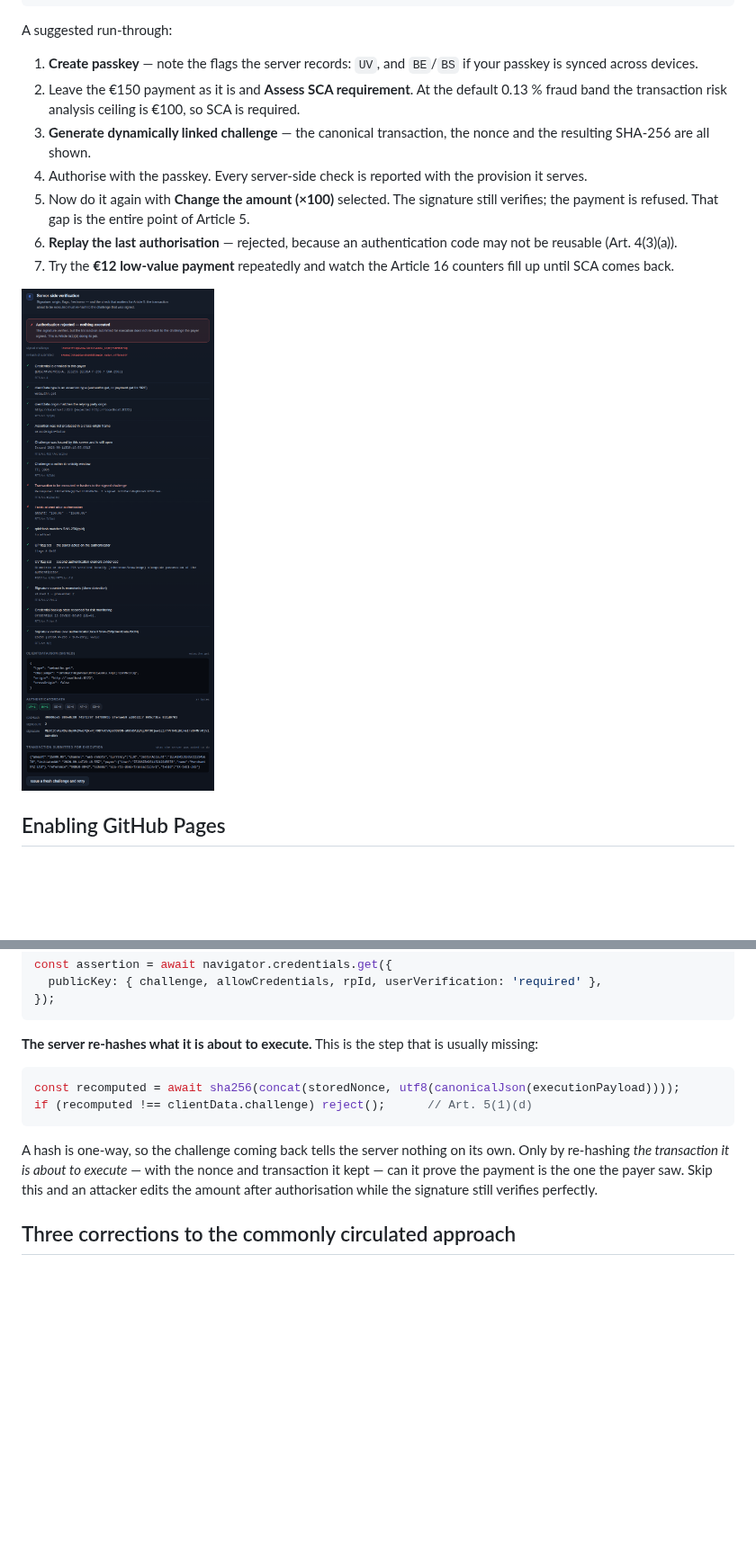
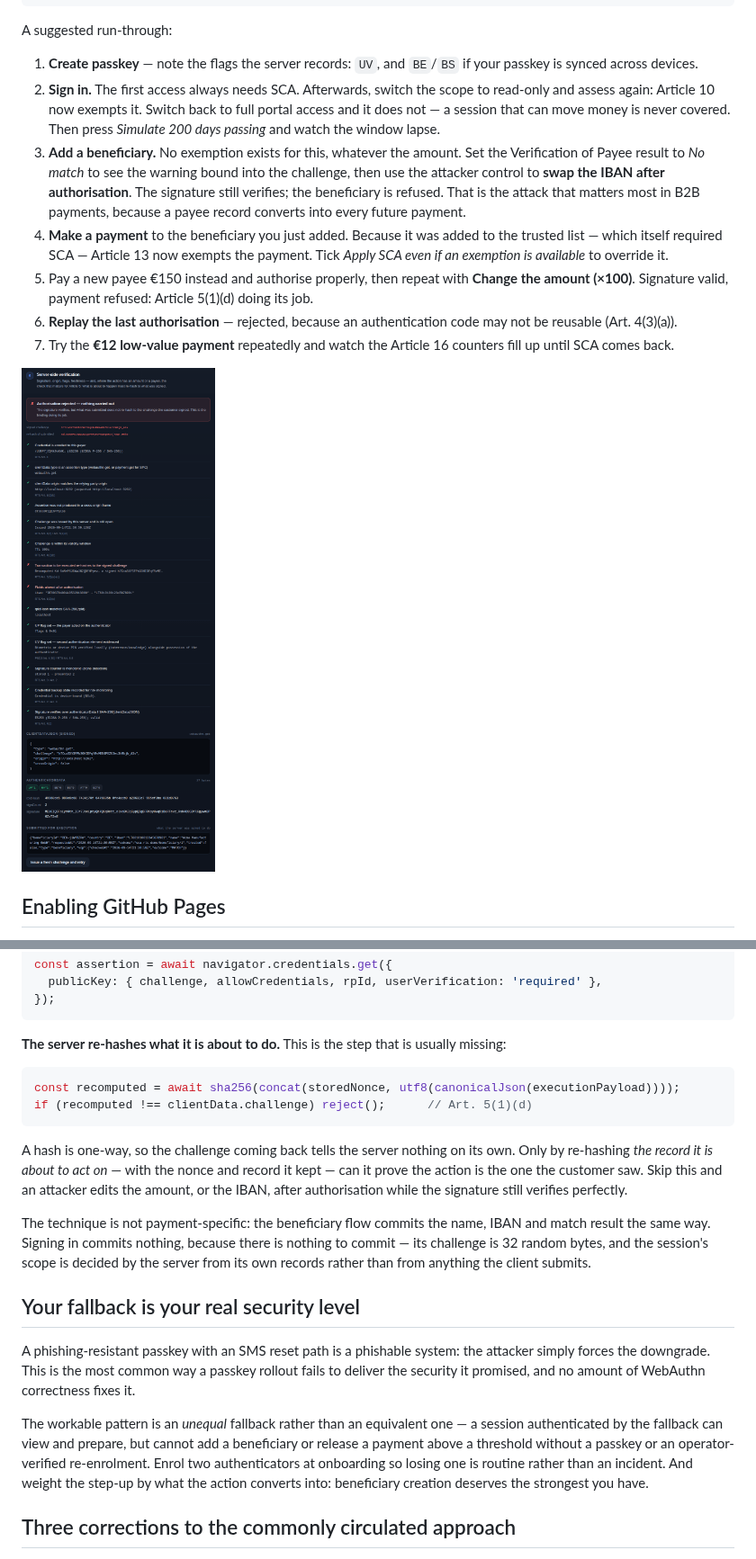
Before and after one commit to owenobyrne/sca-rts-passkey-demo, a Markdown page: README.md, 2 parts joined by grey strips. Shown at 90% size. Rendered like a GitHub page; pictures changed too: docs/screenshot-iban-swap-rejected.png (added), docs/screenshot-tamper-rejected.png (deleted); blank space fills up the shorter version.

````diff
--- a/README.md
+++ b/README.md
@@ -36,19 +46,26 @@ A suggested run-through:
 
 1. **Create passkey** — note the flags the server records: `UV`, and `BE`/`BS` if your passkey is
    synced across devices.
-2. Leave the €150 payment as it is and **Assess SCA requirement**. At the default 0.13 % fraud
-   band the transaction risk analysis ceiling is €100, so SCA is required.
-3. **Generate dynamically linked challenge** — the canonical transaction, the nonce and the
-   resulting SHA-256 are all shown.
-4. Authorise with the passkey. Every server-side check is reported with the provision it serves.
-5. Now do it again with **Change the amount (×100)** selected. The signature still verifies; the
-   payment is refused. That gap is the entire point of Article 5.
+2. **Sign in.** The first access always needs SCA. Afterwards, switch the scope to read-only and
+   assess again: Article 10 now exempts it. Switch back to full portal access and it does not —
+   a session that can move money is never covered. Then press *Simulate 200 days passing* and
+   watch the window lapse.
+3. **Add a beneficiary.** No exemption exists for this, whatever the amount. Set the Verification
+   of Payee result to *No match* to see the warning bound into the challenge, then use the
+   attacker control to **swap the IBAN after authorisation**. The signature still verifies; the
+   beneficiary is refused. That is the attack that matters most in B2B payments, because a payee
+   record converts into every future payment.
+4. **Make a payment** to the beneficiary you just added. Because it was added to the trusted list
+   — which itself required SCA — Article 13 now exempts the payment. Tick *Apply SCA even if an
+   exemption is available* to override it.
+5. Pay a new payee €150 instead and authorise properly, then repeat with **Change the amount
+   (×100)**. Signature valid, payment refused: Article 5(1)(d) doing its job.
 6. **Replay the last authorisation** — rejected, because an authentication code may not be
    reusable (Art. 4(3)(a)).
 7. Try the **€12 low-value payment** repeatedly and watch the Article 16 counters fill up until
    SCA comes back.
 
-![A tampered amount rejected while the signature still verifies](docs/screenshot-tamper-rejected.png)
+![An IBAN swapped after authorisation, rejected while the signature still verifies](docs/screenshot-iban-swap-rejected.png)
 
 ## Enabling GitHub Pages
 
@@ -96,7 +113,7 @@ const assertion = await navigator.credentials.get({
 });
 ```
 
-**The server re-hashes what it is about to execute.** This is the step that is usually missing:
+**The server re-hashes what it is about to do.** This is the step that is usually missing:
 
 ```js
 const recomputed = await sha256(concat(storedNonce, utf8(canonicalJson(executionPayload))));
@@ -104,9 +121,26 @@ if (recomputed !== clientData.challenge) reject();      // Art. 5(1)(d)
 ```
 
 A hash is one-way, so the challenge coming back tells the server nothing on its own. Only by
-re-hashing *the transaction it is about to execute* — with the nonce and transaction it kept —
-can it prove the payment is the one the payer saw. Skip this and an attacker edits the amount
+re-hashing *the record it is about to act on* — with the nonce and record it kept — can it prove
+the action is the one the customer saw. Skip this and an attacker edits the amount, or the IBAN,
 after authorisation while the signature still verifies perfectly.
+
+The technique is not payment-specific: the beneficiary flow commits the name, IBAN and match
+result the same way. Signing in commits nothing, because there is nothing to commit — its
+challenge is 32 random bytes, and the session's scope is decided by the server from its own
+records rather than from anything the client submits.
+
+## Your fallback is your real security level
+
+A phishing-resistant passkey with an SMS reset path is a phishable system: the attacker simply
+forces the downgrade. This is the most common way a passkey rollout fails to deliver the security
+it promised, and no amount of WebAuthn correctness fixes it.
+
+The workable pattern is an *unequal* fallback rather than an equivalent one — a session
+authenticated by the fallback can view and prepare, but cannot add a beneficiary or release a
+payment above a threshold without a passkey or an operator-verified re-enrolment. Enrol two
+authenticators at onboarding so losing one is routine rather than an incident. And weight the
+step-up by what the action converts into: beneficiary creation deserves the strongest you have.
 
 ## Three corrections to the commonly circulated approach
 
````
Also changed, not shown: other parts of README.md (+37 -25 lines), docs/screenshot-beneficiary-binding.png (added), docs/screenshot-dynamic-linking.png (deleted), docs/screenshot-scenarios.png (added), 6 other files.
